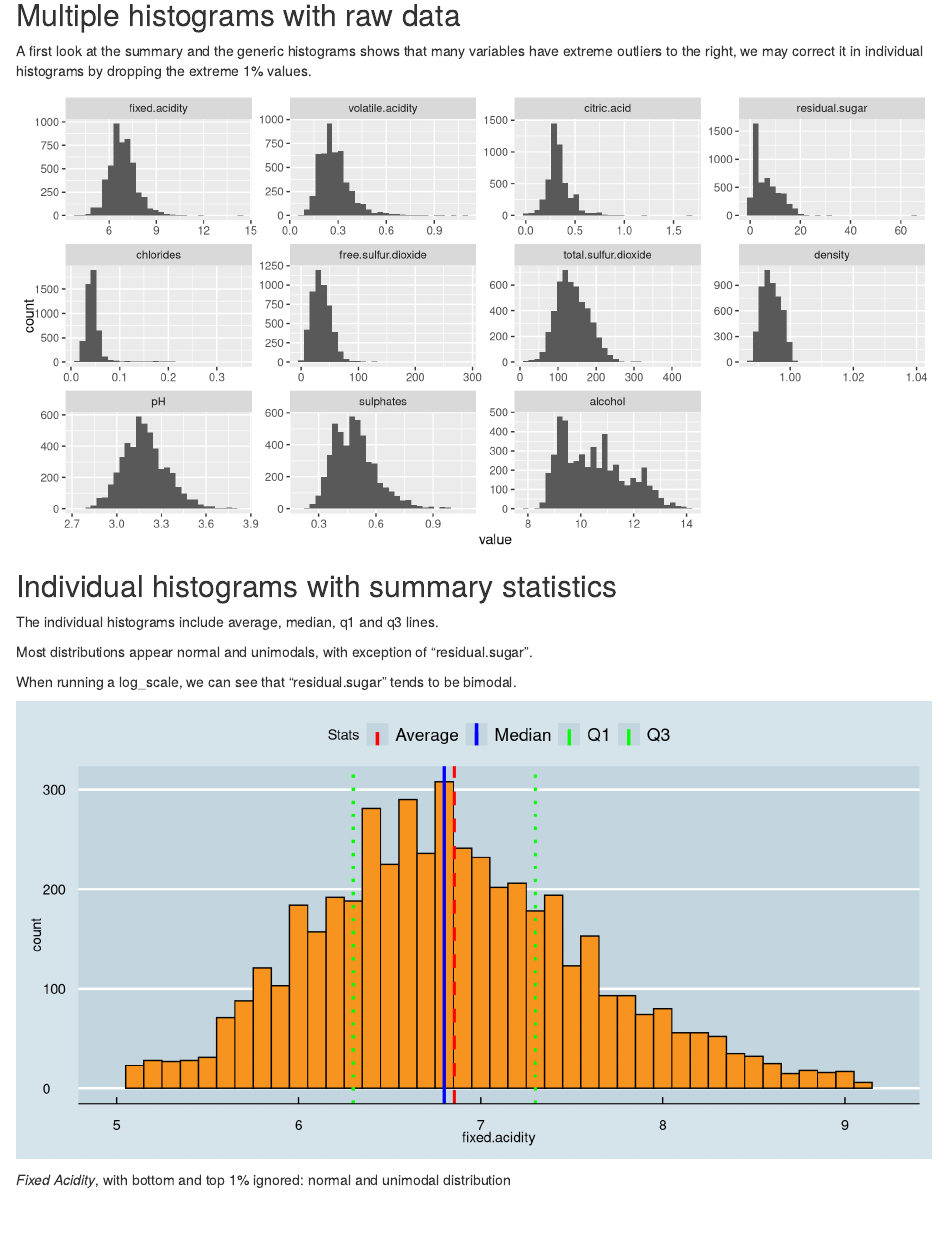
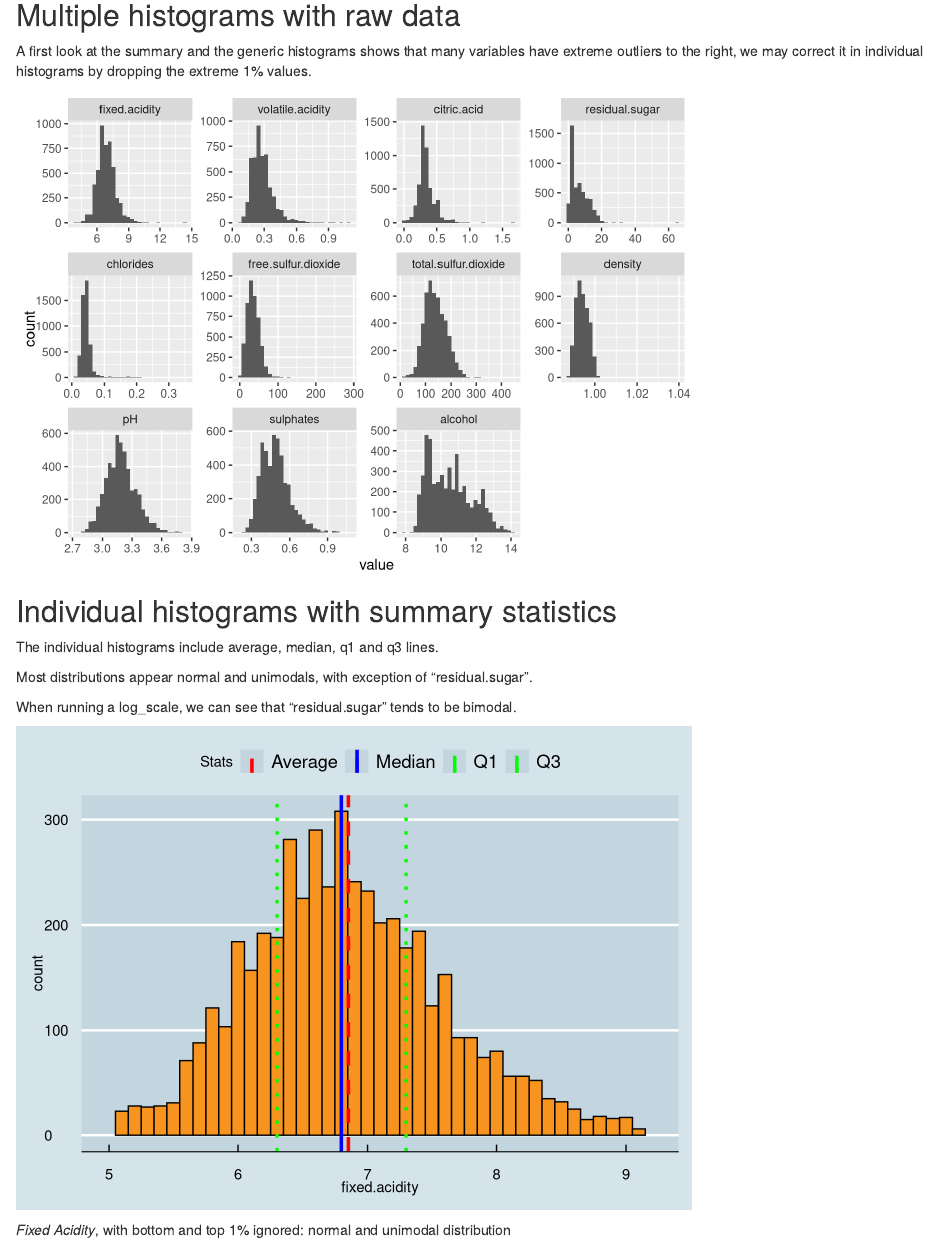
Before and after one commit to EricPerbos/DAND-P4_Data_Analysis_with_R, an R Markdown document (Whites_EPB.Rmd): the page in a window 1100 px wide, from 1840 px down. Rendered offline with R 4.5, knitr and Pandoc, with nearby package versions; code that draws random numbers runs with fixed seeds of ours.

Commit message:
Update Whites_EPB.Rmd

```diff
--- a/Whites_EPB.Rmd
+++ b/Whites_EPB.Rmd
@@ -1,8 +1,3 @@
----
-output:
-  html_document:
-     fig_width : 10
----
 Exploratory Data Analysis of White Wines by _Eric Perbos-Brinck_
 ========================================================
 
```
